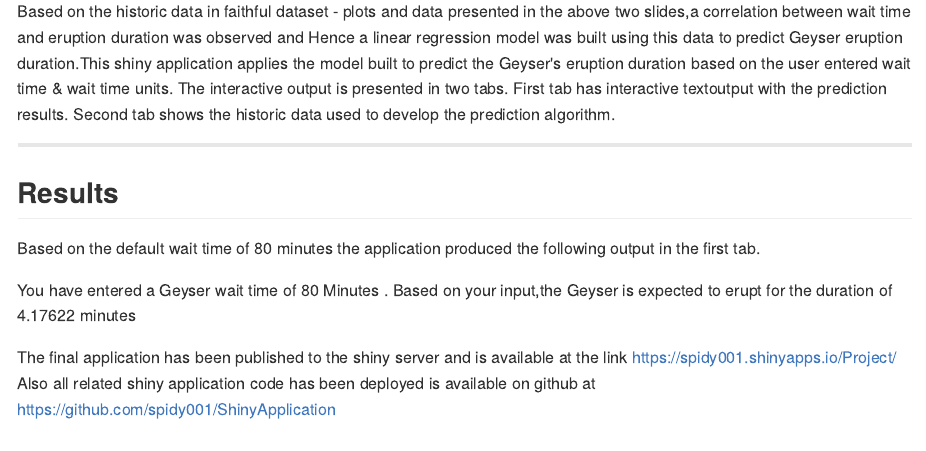
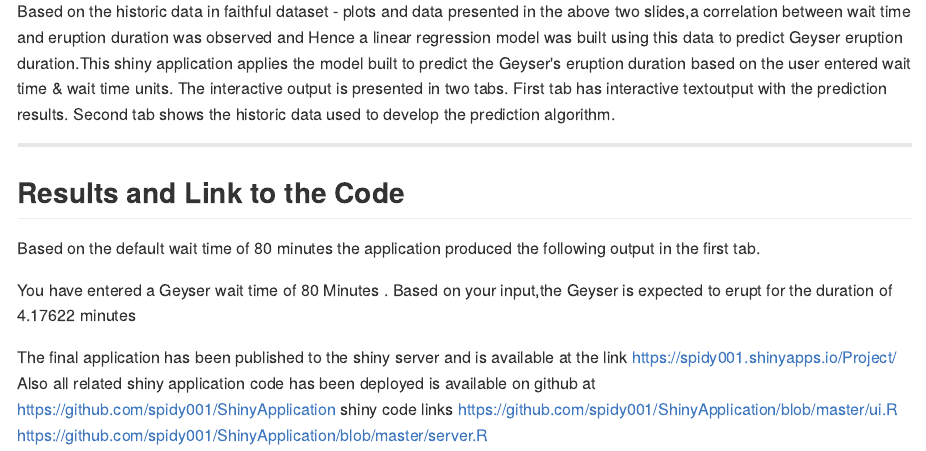
Before and after one commit to spidy001/ShinyApplication, an R Markdown document (index.Rmd): the page in a window 1100 px wide, from 1630 px down. The pictures show the output file index.md that the author committed with the source, drawn offline in the style of GitHub.

Commit message:
updades to index files

```diff
--- a/index.Rmd
+++ b/index.Rmd
@@ -53,7 +53,7 @@ Based on the historic data in faithful dataset - plots and data presented in the
 to predict Geyser eruption duration.This shiny application applies the model built to predict the Geyser's eruption duration based on the user entered wait time & wait time units. The interactive output is presented in two tabs. First tab has interactive textoutput with the prediction results. Second tab shows the historic data used to develop the prediction algorithm.
 
 ---
-## Results
+## Results and Link to the Code
 Based on the default wait time of 80 minutes the application produced the
 following output in the first tab.
 
@@ -66,3 +66,6 @@ available at the  link  https://spidy001.shinyapps.io/Project/
 Also all related shiny application code has been deployed is available
 on github at
 https://github.com/spidy001/ShinyApplication
+shiny code links
+  https://github.com/spidy001/ShinyApplication/blob/master/ui.R
+  https://github.com/spidy001/ShinyApplication/blob/master/server.R
```
Also changed, not shown: index.html, index.md.
